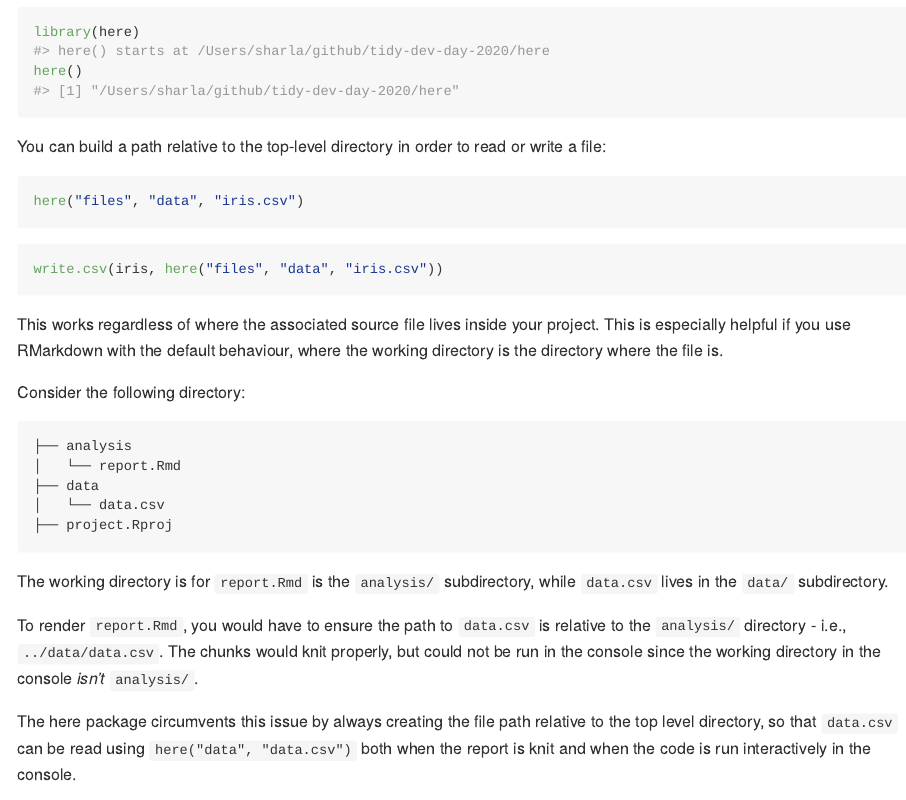
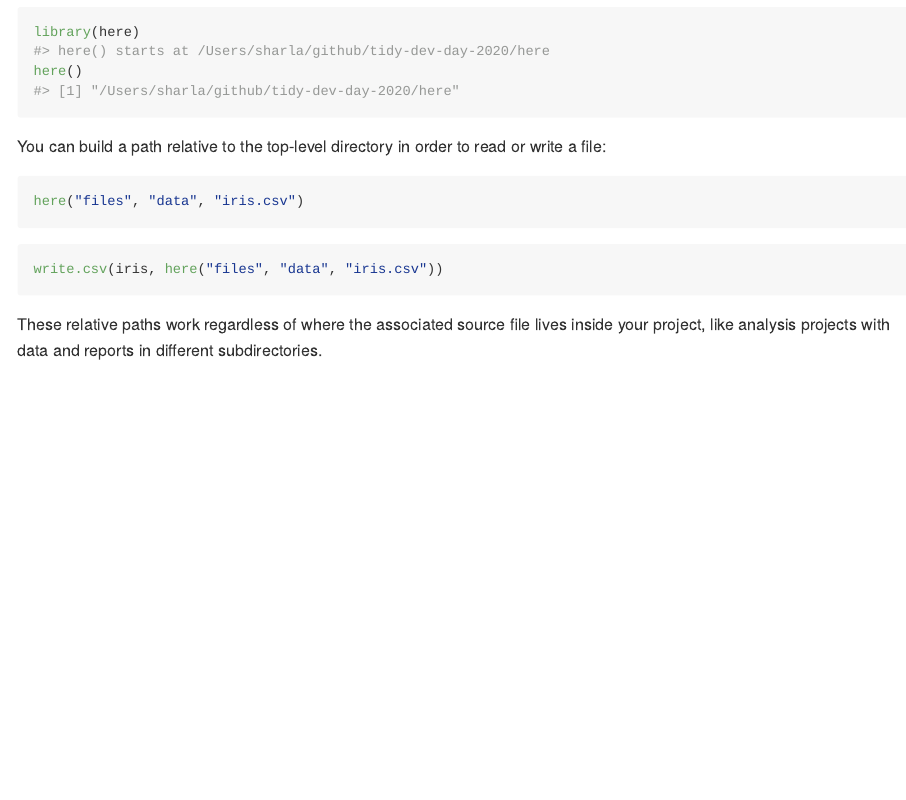
Before and after one commit to r-lib/here, an R Markdown document (README.Rmd): the page in a window 1100 px wide, from 600 px down. The pictures show the output file README.md that the author committed with the source, drawn offline in the style of GitHub; badge pictures from the web are left out.

Commit message:
Leave details of rmarkdown usage to vignette

````diff
--- a/README.Rmd
+++ b/README.Rmd
@@ -53,23 +53,7 @@ here("files", "data", "iris.csv")
 write.csv(iris, here("files", "data", "iris.csv"))
 ```
 
-This works regardless of where the associated source file lives inside your project. This is especially helpful if you use RMarkdown with the default behaviour, where the working directory is the directory where the file is.
-
-Consider the following directory:
-
-```
-├── analysis
-│   └── report.Rmd
-├── data
-│   └── data.csv
-├── project.Rproj
-```
-
-The working directory is for `report.Rmd` is the `analysis/` subdirectory, while `data.csv` lives in the `data/` subdirectory.
-
-To render `report.Rmd`, you would have to ensure the path to `data.csv` is relative to the `analysis/` directory - i.e., `../data/data.csv`. The chunks would knit properly, but could not be run in the console since the working directory in the console *isn't* `analysis/`.
-
-The here package circumvents this issue by always creating the file path relative to the top level directory, so that `data.csv` can be read using `here("data", "data.csv")` both when the report is knit and when the code is run interactively in the console.
+These relative paths work regardless of where the associated source file lives inside your project, like analysis projects with data and reports in different subdirectories.
 
 ```{r, echo = FALSE}
 knitr::include_graphics(here("man", "figures", "illustration.png"))
````
Also changed, not shown: README.md.
